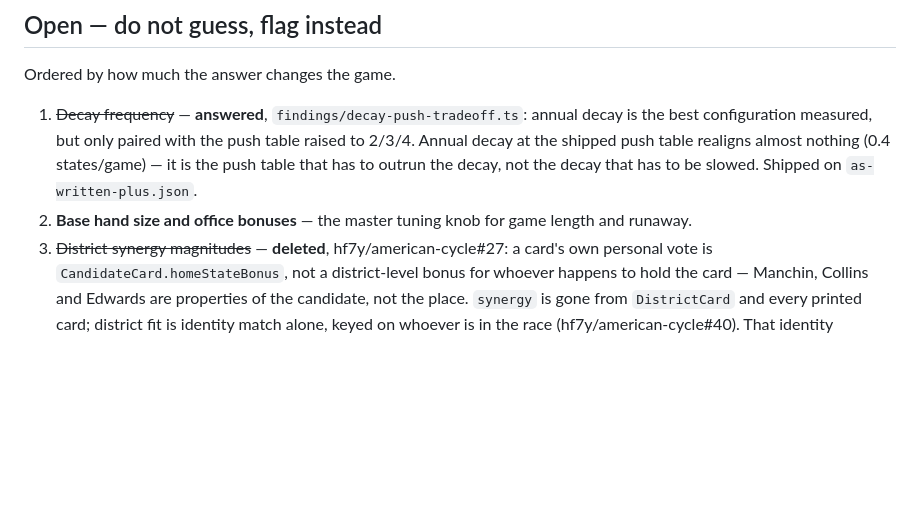
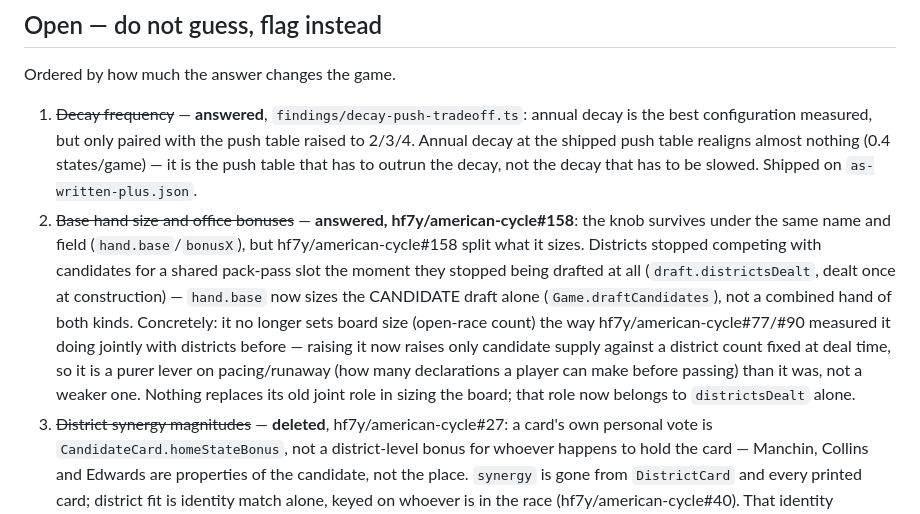
Before and after one commit to hf7y/american-cycle, a Markdown page: DECISIONS.md, the part around the change. GitHub-like rendering; blank space fills up the shorter version.

Commit message:
Answer DECISIONS.md open item 2 for #158: the hand-size knob survives, resized
hf7y/american-cycle#158's acceptance item 3 asks what replaces hand.base
as the master tuning knob for game length/runaway now that districts no
longer share its pool. engine/game.ts's own Config comment already
carries the answer; this records it in the design register rather than
leaving it only in a code comment, per this repo's own rule that a
comment cites the rule, it doesn't replace stating it in DECISIONS.md.

```diff
--- a/DECISIONS.md
+++ b/DECISIONS.md
@@ -179,7 +179,7 @@ These were considered in design and rejected. Each has a plausible-sounding case
 Ordered by how much the answer changes the game.
 
 1. ~~Decay frequency~~ — **answered**, `findings/decay-push-tradeoff.ts`: annual decay is the best configuration measured, but only paired with the push table raised to 2/3/4. Annual decay at the shipped push table realigns almost nothing (0.4 states/game) — it is the push table that has to outrun the decay, not the decay that has to be slowed. Shipped on `as-written-plus.json`.
-2. **Base hand size and office bonuses** — the master tuning knob for game length and runaway.
+2. ~~Base hand size and office bonuses~~ — **answered, hf7y/american-cycle#158**: the knob survives under the same name and field (`hand.base`/`bonusX`), but hf7y/american-cycle#158 split what it sizes. Districts stopped competing with candidates for a shared pack-pass slot the moment they stopped being drafted at all (`draft.districtsDealt`, dealt once at construction) — `hand.base` now sizes the CANDIDATE draft alone (`Game.draftCandidates`), not a combined hand of both kinds. Concretely: it no longer sets board size (open-race count) the way hf7y/american-cycle#77/#90 measured it doing jointly with districts before — raising it now raises only candidate supply against a district count fixed at deal time, so it is a purer lever on pacing/runaway (how many declarations a player can make before passing) than it was, not a weaker one. Nothing replaces its old joint role in sizing the board; that role now belongs to `districtsDealt` alone.
 3. ~~District synergy magnitudes~~ — **deleted**, hf7y/american-cycle#27: a card's own personal vote is `CandidateCard.homeStateBonus`, not a district-level bonus for whoever happens to hold the card — Manchin, Collins and Edwards are properties of the candidate, not the place. `synergy` is gone from `DistrictCard` and every printed card; district fit is identity match alone, keyed on whoever is in the race (hf7y/american-cycle#40). That identity vocabulary was itself cut down 2026-09-06 (Zach, hf7y/american-cycle#162, #164): `ivy`, `veteran`, `business`, `academic` are gone -- biography typed as if it were geography, oversupplied on candidates in exactly the ratio the place tags were oversupplied on districts -- leaving eleven tags, first step of a five-part sourcing programme (#164) the rest of which is not done.
 4. ~~District-to-candidate ratio per pack~~ — **measured, not settled**: `draft.districtsPerPack` was dead (hf7y/american-cycle#87 found it read nowhere) and is now wired into `defaultPick`'s draft heuristic. But swept across its whole range the district count it was assumed to set doesn't move — see hf7y/american-cycle#132, which reopens the actual question: something else pins district holdings near a fixed value per player, and nobody has found what yet.
 5. ~~Victory condition~~ — **settled**, see the Settled table above: points, with the amendment as the ending, ruled 2026-09-04 (hf7y/american-cycle#145), reversing the 2026-09-01 bills-passed ruling wired on `as-written-plus.json` (`victory: 'amendment'`). hf7y/american-cycle#13 measured the other three win-condition candidates failing under the earlier ruling and is reopened by this one for the offices question specifically, not the win-condition question.
```
